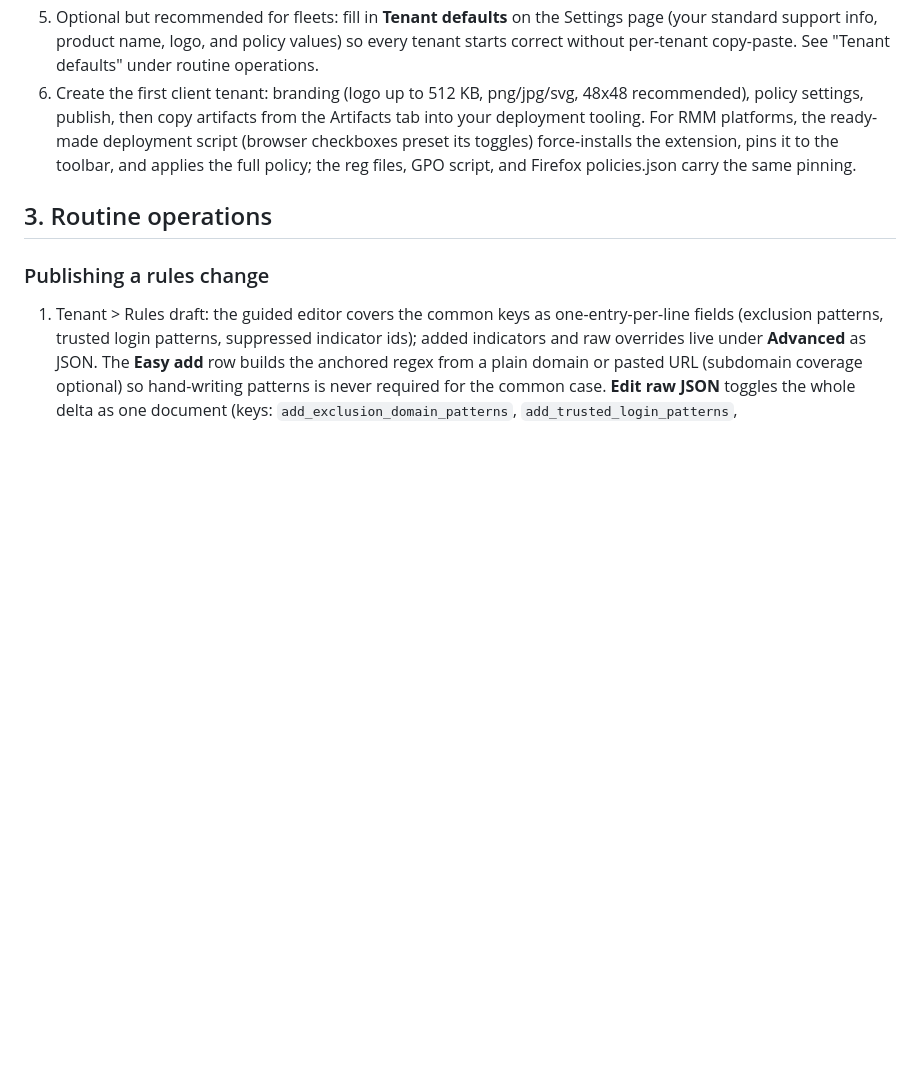
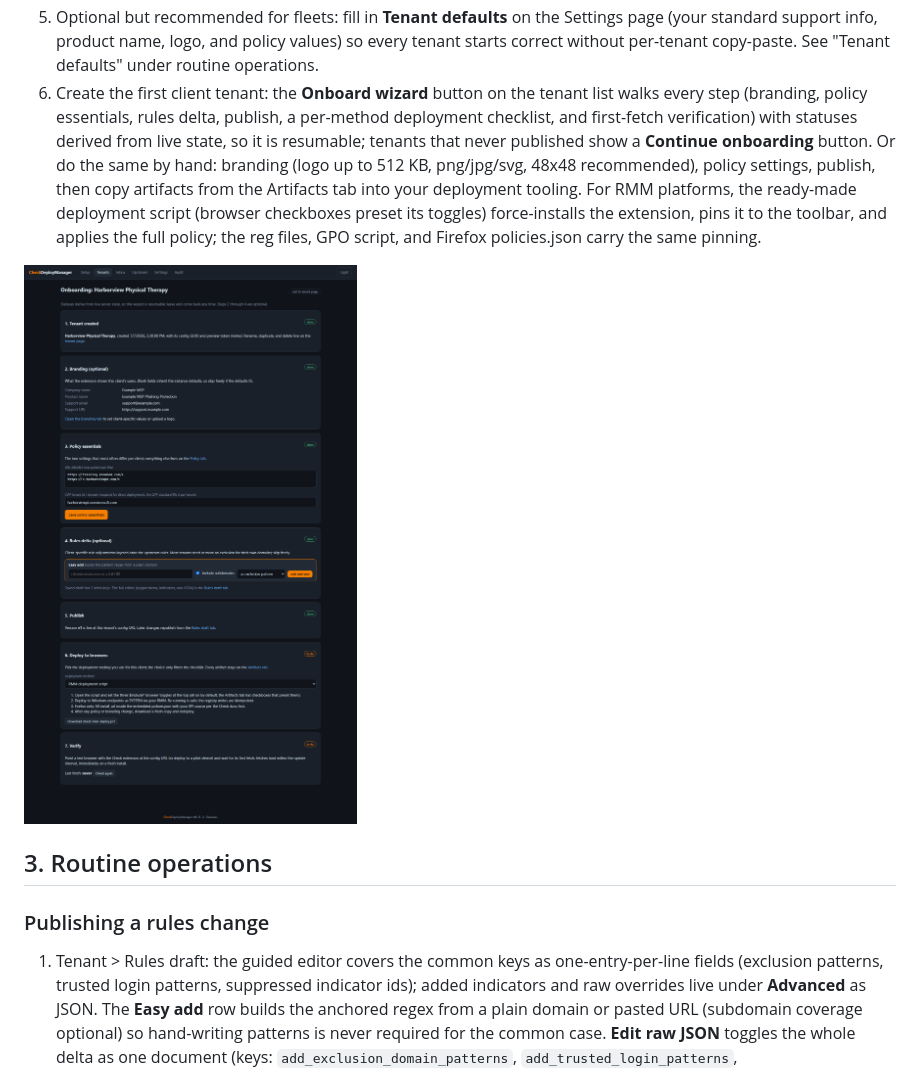
Before and after one commit to DailenG/CheckDeployManager, a Markdown page: docs/runbook.md, the part around the change. GitHub-like rendering; pictures changed too: docs/screenshots/tenant-onboard.png (added); blank space fills up the shorter version.

```diff
--- a/docs/runbook.md
+++ b/docs/runbook.md
@@ -117,7 +117,9 @@ reference for what the wizard automates.
 3. Go to **Upstream** and click **Sync now**. Confirm the snapshot validates and shows as active.
 4. Create **tenant zero** for your own organization, publish, and point a test browser at its Config URL (enroll yourself the same way clients are enrolled).
 5. Optional but recommended for fleets: fill in **Tenant defaults** on the Settings page (your standard support info, product name, logo, and policy values) so every tenant starts correct without per-tenant copy-paste. See "Tenant defaults" under routine operations.
-6. Create the first client tenant: branding (logo up to 512 KB, png/jpg/svg, 48x48 recommended), policy settings, publish, then copy artifacts from the Artifacts tab into your deployment tooling. For RMM platforms, the ready-made deployment script (browser checkboxes preset its toggles) force-installs the extension, pins it to the toolbar, and applies the full policy; the reg files, GPO script, and Firefox policies.json carry the same pinning.
+6. Create the first client tenant: the **Onboard wizard** button on the tenant list walks every step (branding, policy essentials, rules delta, publish, a per-method deployment checklist, and first-fetch verification) with statuses derived from live state, so it is resumable; tenants that never published show a **Continue onboarding** button. Or do the same by hand: branding (logo up to 512 KB, png/jpg/svg, 48x48 recommended), policy settings, publish, then copy artifacts from the Artifacts tab into your deployment tooling. For RMM platforms, the ready-made deployment script (browser checkboxes preset its toggles) force-installs the extension, pins it to the toolbar, and applies the full policy; the reg files, GPO script, and Firefox policies.json carry the same pinning.
+
+![Tenant onboarding wizard: seven steps ending at a deployment checklist](screenshots/tenant-onboard.png)
 
 ## 3. Routine operations
 
```
Also changed, not shown: BACKLOG.md (+9 -58 lines), 3 other files.
